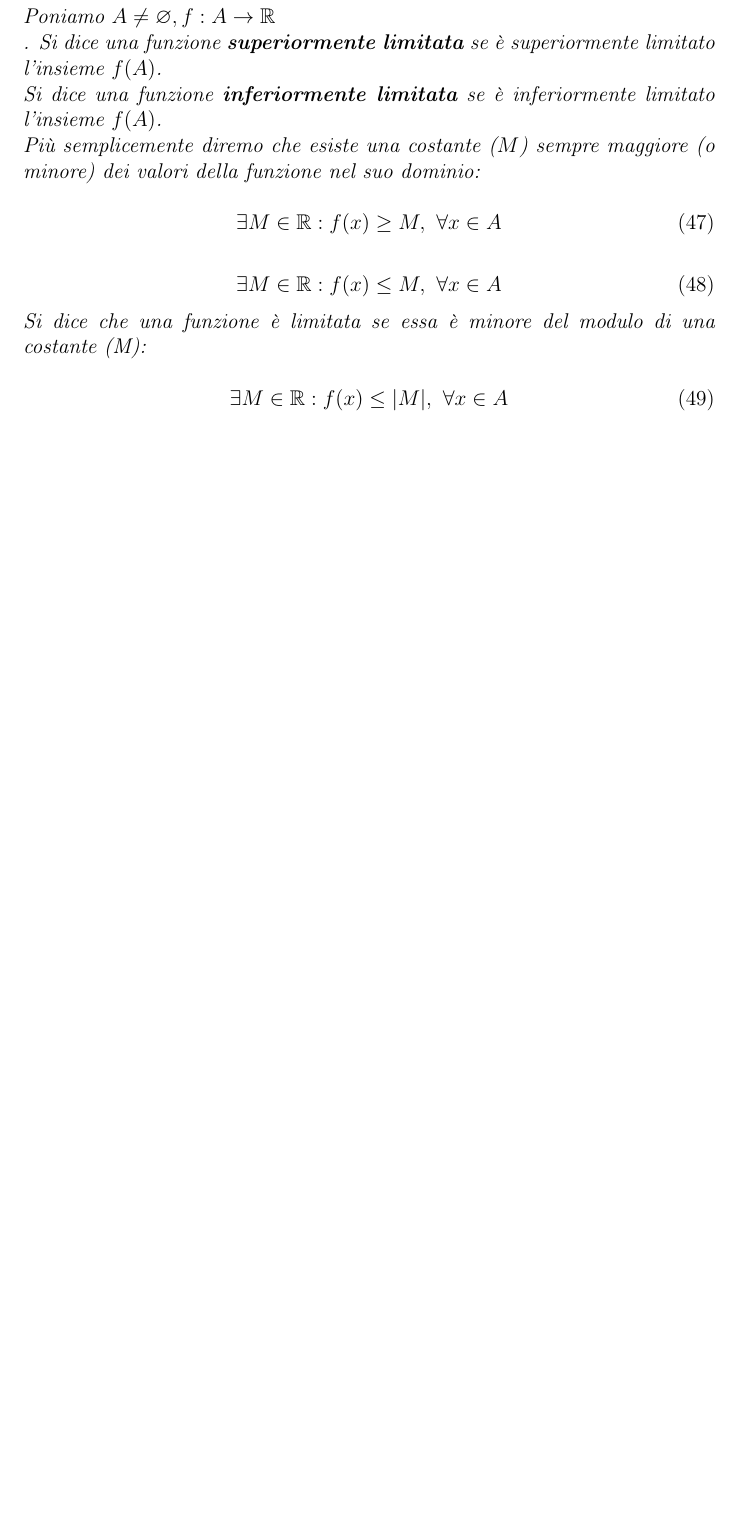
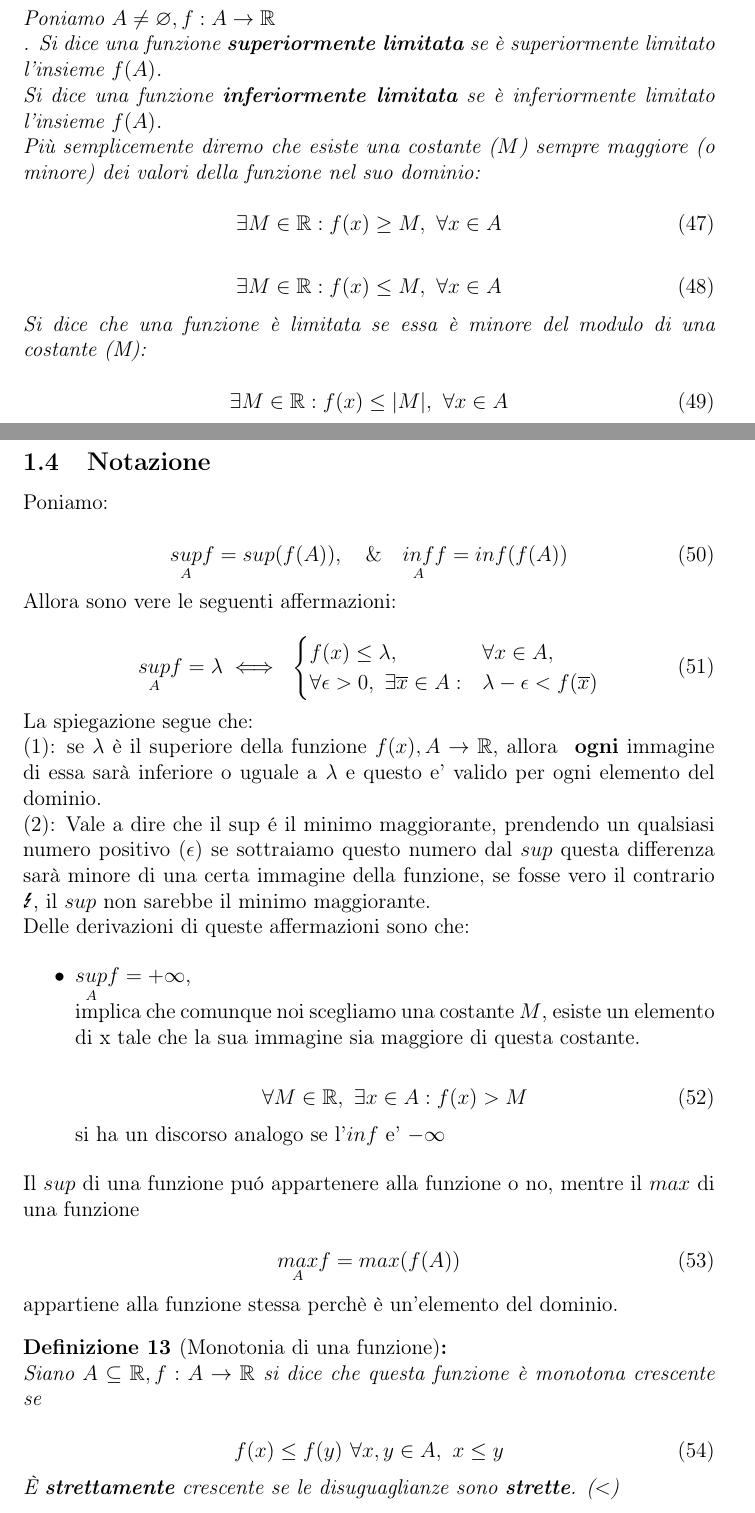
Before and after one commit to 4sito/appunti, a LaTeX document (analisi/sections/limiti.tex): part of page 9 of 9 before the commit and two parts of pages 9 and 10 of 11 after it, the two joined at a grey line, cut so that both start at the same text, the shorter picture padded with empty space. The pictures show the PDF file analisi/sections/limiti.pdf that the author committed with the source.

Commit message:
autoupload

```diff
--- a/analisi/sections/limiti.tex
+++ b/analisi/sections/limiti.tex
@@ -553,2 +557,9 @@ Si dice che una funzione è limitata se essa è minore del modulo di una costant
+\begin{equation}
+	\underset{A}{sup} f = sup (f(A)), \quad \& \quad
+	\underset{A}{inf} f = inf (f(A))
+\end{equation}
+Allora sono vere le seguenti affermazioni:
 
 
+\begin{equation}
+	\underset{A}{sup} f = \lambda \iff\
@@ -555 +569,50 @@ Si dice che una funzione è limitata se essa è minore del modulo di una costant
+		 \lambda - \epsilon
+		< f(\ol{x})
+	\end{cases}
+\end{equation}
+La spiegazione segue che:\\
+(1): se $\lambda$ è il superiore della funzione $f(x), A \to \R$, allora \bt{
+ogni} immagine di essa sarà inferiore o uguale a $\lambda$ e questo
+e' valido per ogni elemento del dominio.\\
+(2): Vale a dire che il sup é il minimo maggiorante, prendendo un qualsiasi
+	numero positivo ($\epsilon$) se sottraiamo
+	questo numero dal $sup$ questa differenza sarà minore di una certa immagine
+	della funzione, se fosse vero il contrario \Lightning, il $sup$ non sarebbe
+	il minimo maggiorante.\\
+Delle derivazioni di queste affermazioni sono che:
 
+\begin{itemize}
+	\item $\underset{A}{sup} f = + \infty$,\\
+		implica che comunque noi scegliamo una costante $M$, esiste un
+		elemento di x tale che la sua immagine sia maggiore di questa
+		costante.
+
+		\begin{equation}
+			\forall M \in \R,\ \exists x \in A: f(x) > M
+		\end{equation}
+		si ha un discorso analogo se l'$inf$ e' $- \infty$
+\end{itemize}
+Il $sup$ di una funzione puó appartenere alla funzione o no, mentre
+il $max$ di una funzione
+
+\begin{equation}
+	\underset{A}{max} f = max (f(A))
+\end{equation}
+appartiene alla funzione stessa perchè è un'elemento del dominio.
+
+\begin{defn}[Monotonia di una funzione]
+Siano $\acr, f: A \to \R$ si dice che questa funzione è monotona crescente se
+
+\begin{equation}
+	f(x) \leq f(y)\ \forall x,y \in A,\ x \leq y
+\end{equation}
+È \bt{strettamente} crescente se le disuguaglianze sono \bt{strette}. ($<$)
+
+\begin{equation}
+	f(x) < f(y)\ \forall x,y \in A,\ x < y
+\end{equation}
+Mentre una funzione è strettamente decrescente se la definzione precedente è valida
+con le disuguaglianze invertite.
+\end{defn}
+
+\begin{equation}
```
Also changed, not shown: analisi/sections/limiti.pdf, analisi/sections/limiti.tex (10 more changed lines).
